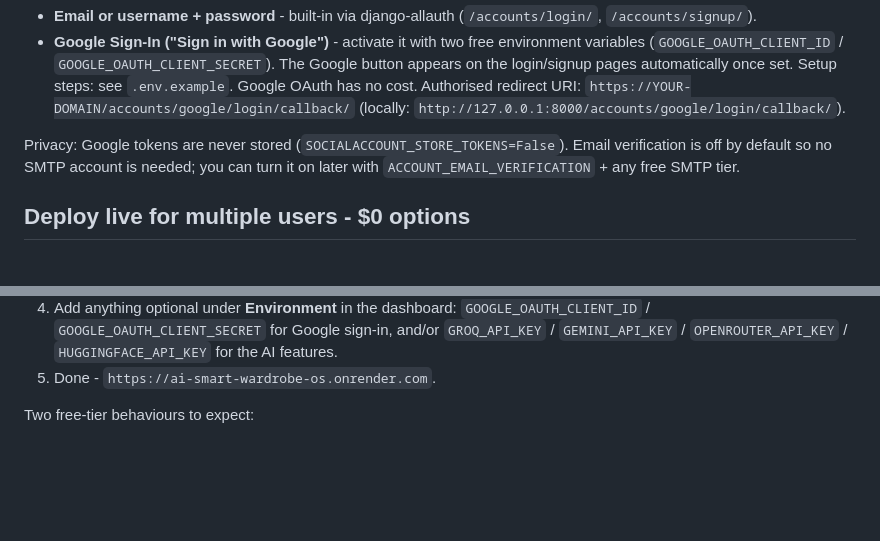
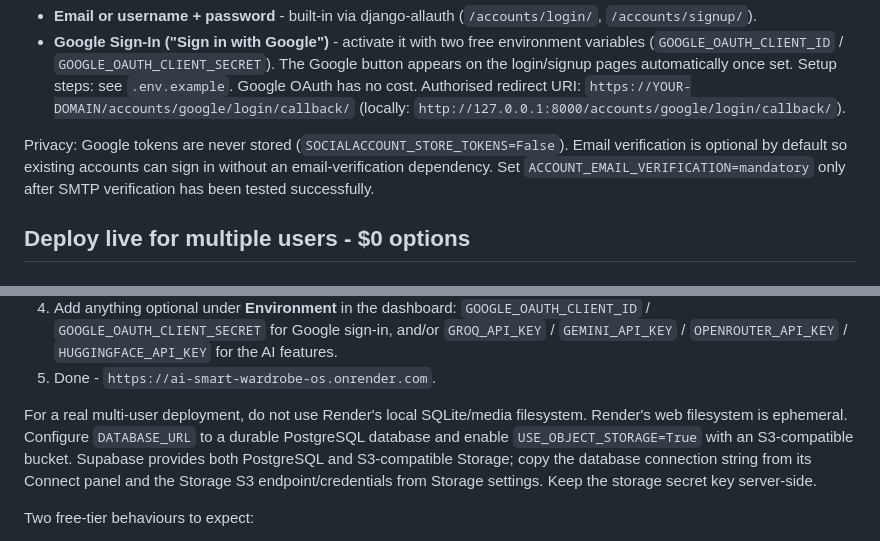
Before and after one commit to preethamofficial/WardrobeOS, a Markdown page: README.md, 2 parts joined by grey strips. Rendered like a GitHub page; blank space fills up the shorter version.

Commit message:
Document hosted authentication and durable storage

```diff
--- a/README.md
+++ b/README.md
@@ -86,8 +86,9 @@ Login methods (all free):
   (locally: `http://127.0.0.1:8000/accounts/google/login/callback/`).
 
 Privacy: Google tokens are never stored (`SOCIALACCOUNT_STORE_TOKENS=False`).
-Email verification is off by default so no SMTP account is needed; you can
-turn it on later with `ACCOUNT_EMAIL_VERIFICATION` + any free SMTP tier.
+Email verification is optional by default so existing accounts can sign in without an
+email-verification dependency. Set `ACCOUNT_EMAIL_VERIFICATION=mandatory` only after
+SMTP verification has been tested successfully.
 
 ## Deploy live for multiple users - $0 options
 
@@ -105,6 +106,8 @@ turn it on later with `ACCOUNT_EMAIL_VERIFICATION` + any free SMTP tier.
    and/or `GROQ_API_KEY` / `GEMINI_API_KEY` / `OPENROUTER_API_KEY` /
    `HUGGINGFACE_API_KEY` for the AI features.
 5. Done - `https://ai-smart-wardrobe-os.onrender.com`.
+
+For a real multi-user deployment, do not use Render's local SQLite/media filesystem. Render's web filesystem is ephemeral. Configure `DATABASE_URL` to a durable PostgreSQL database and enable `USE_OBJECT_STORAGE=True` with an S3-compatible bucket. Supabase provides both PostgreSQL and S3-compatible Storage; copy the database connection string from its Connect panel and the Storage S3 endpoint/credentials from Storage settings. Keep the storage secret key server-side.
 
 Two free-tier behaviours to expect:
 - **Disk is ephemeral.** Uploaded photos and the SQLite DB are wiped on every
```
